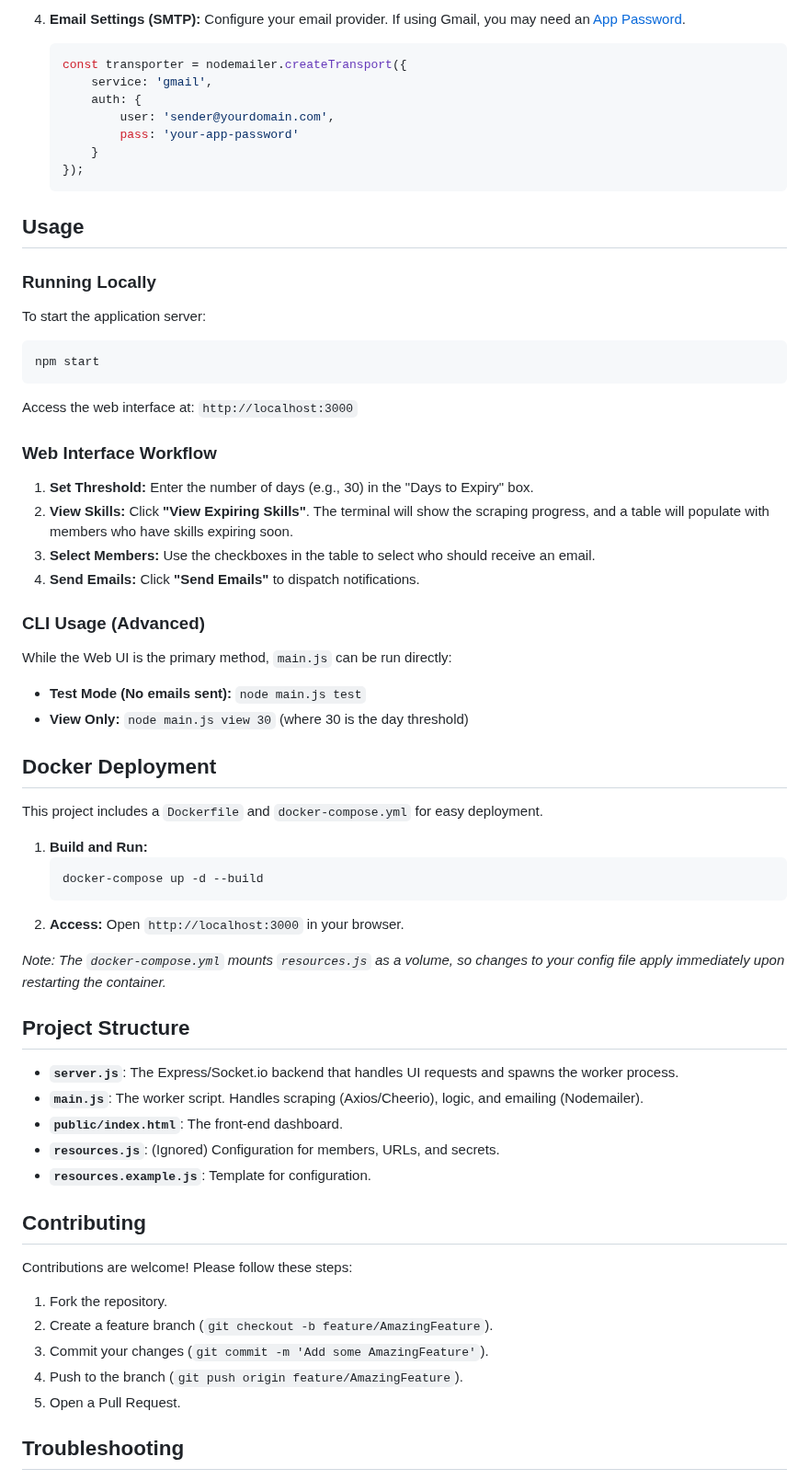
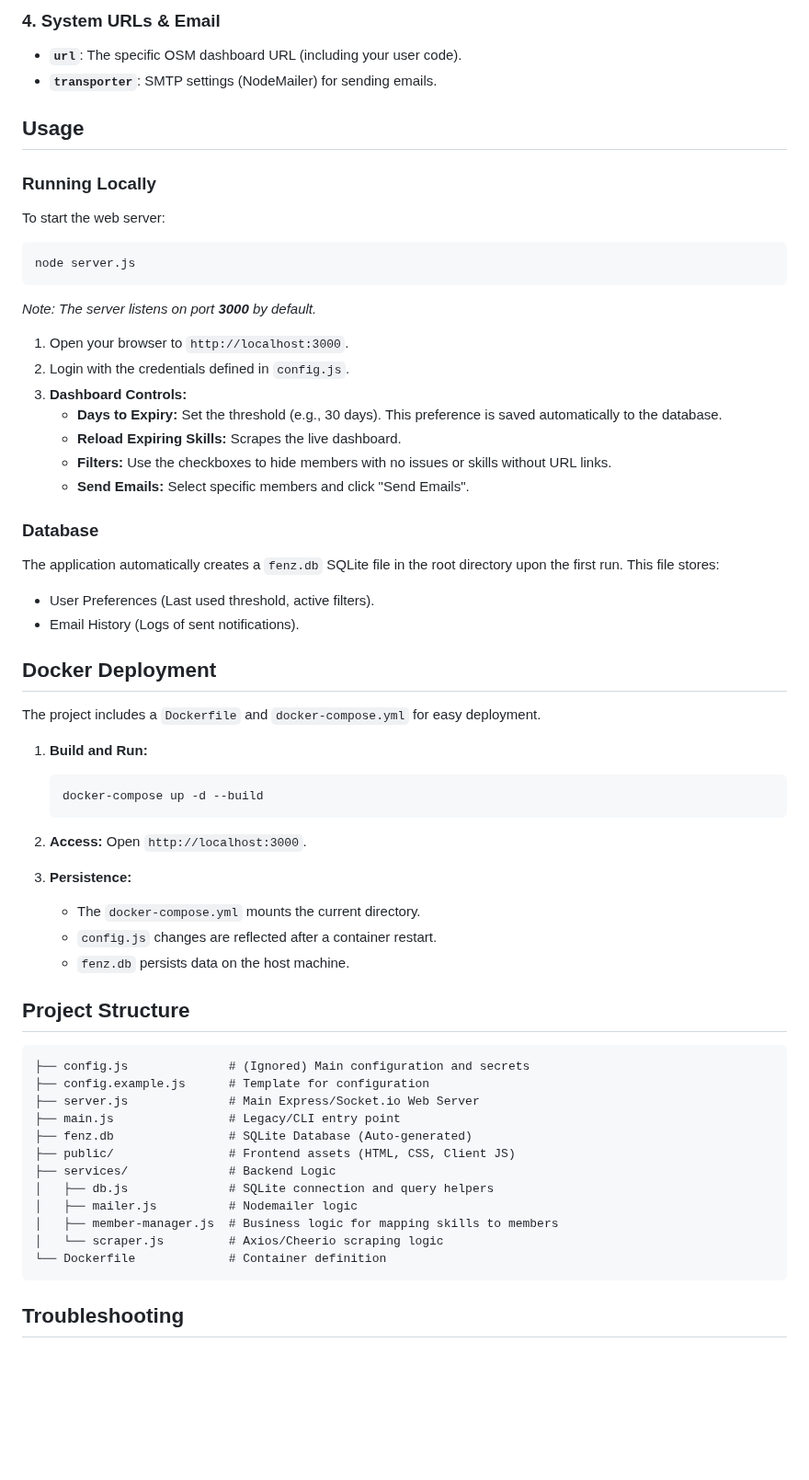
Before and after one commit to dassige/OSM, a Markdown page: README.md, the part around one of its changes. Shown at 92% size. GitHub-like rendering; blank space fills up the shorter version.

Commit message:
docs: update README.md to reflect new architecture, SQLite integration, and configuration changes

````diff
--- a/README.md
+++ b/README.md
@@ -94,73 +89,71 @@ Open `resources.js` and configure the following sections:
 
-4.  **Email Settings (SMTP):**
-    Configure your email provider. If using Gmail, you may need an [App Password](https://support.google.com/accounts/answer/185833).
+### 4\. System URLs & Email
 
-    ```javascript
-    const transporter = nodemailer.createTransport({
-        service: 'gmail',
-        auth: {
-            user: 'sender@yourdomain.com',
-            pass: 'your-app-password'
-        }
-    });
-    ```
+  * **`url`**: The specific OSM dashboard URL (including your user code).
+  * **`transporter`**: SMTP settings (NodeMailer) for sending emails.
 
 ## Usage
 
 ### Running Locally
 
-To start the application server:
+To start the web server:
 
 ```bash
-npm start
+node server.js
 ```
 
-Access the web interface at: `http://localhost:3000`
+*Note: The server listens on port **3000** by default.*
 
-### Web Interface Workflow
+1.  Open your browser to `http://localhost:3000`.
+2.  Login with the credentials defined in `config.js`.
+3.  **Dashboard Controls:**
+      * **Days to Expiry:** Set the threshold (e.g., 30 days). This preference is saved automatically to the database.
+      * **Reload Expiring Skills:** Scrapes the live dashboard.
+      * **Filters:** Use the checkboxes to hide members with no issues or skills without URL links.
+      * **Send Emails:** Select specific members and click "Send Emails".
 
-1.  **Set Threshold:** Enter the number of days (e.g., 30) in the "Days to Expiry" box.
-2.  **View Skills:** Click **"View Expiring Skills"**. The terminal will show the scraping progress, and a table will populate with members who have skills expiring soon.
-3.  **Select Members:** Use the checkboxes in the table to select who should receive an email.
-4.  **Send Emails:** Click **"Send Emails"** to dispatch notifications.
+### Database
 
-### CLI Usage (Advanced)
+The application automatically creates a `fenz.db` SQLite file in the root directory upon the first run. This file stores:
 
-While the Web UI is the primary method, `main.js` can be run directly:
-
-  * **Test Mode (No emails sent):** `node main.js test`
-  * **View Only:** `node main.js view 30` (where 30 is the day threshold)
+  * User Preferences (Last used threshold, active filters).
+  * Email History (Logs of sent notifications).
 
 ## Docker Deployment
 
-This project includes a `Dockerfile` and `docker-compose.yml` for easy deployment.
+The project includes a `Dockerfile` and `docker-compose.yml` for easy deployment.
 
 1.  **Build and Run:**
+
     ```bash
     docker-compose up -d --build
     ```
+
 2.  **Access:**
-    Open `http://localhost:3000` in your browser.
+    Open `http://localhost:3000`.
 
-*Note: The `docker-compose.yml` mounts `resources.js` as a volume, so changes to your config file apply immediately upon restarting the container.*
+3.  **Persistence:**
+
+      * The `docker-compose.yml` mounts the current directory.
+      * `config.js` changes are reflected after a container restart.
+      * `fenz.db` persists data on the host machine.
 
 ## Project Structure
 
-  * **`server.js`**: The Express/Socket.io backend that handles UI requests and spawns the worker process.
-  * **`main.js`**: The worker script. Handles scraping (Axios/Cheerio), logic, and emailing (Nodemailer).
-  * **`public/index.html`**: The front-end dashboard.
-  * **`resources.js`**: (Ignored) Configuration for members, URLs, and secrets.
-  * **`resources.example.js`**: Template for configuration.
-
-## Contributing
-
-Contributions are welcome\! Please follow these steps:
-
-1.  Fork the repository.
-2.  Create a feature branch (`git checkout -b feature/AmazingFeature`).
-3.  Commit your changes (`git commit -m 'Add some AmazingFeature'`).
-4.  Push to the branch (`git push origin feature/AmazingFeature`).
-5.  Open a Pull Request.
+```text
+├── config.js              # (Ignored) Main configuration and secrets
+├── config.example.js      # Template for configuration
+├── server.js              # Main Express/Socket.io Web Server
+├── main.js                # Legacy/CLI entry point
+├── fenz.db                # SQLite Database (Auto-generated)
+├── public/                # Frontend assets (HTML, CSS, Client JS)
+├── services/              # Backend Logic
+│   ├── db.js              # SQLite connection and query helpers
+│   ├── mailer.js          # Nodemailer logic
+│   ├── member-manager.js  # Business logic for mapping skills to members
+│   └── scraper.js         # Axios/Cheerio scraping logic
+└── Dockerfile             # Container definition
+```
 
 ## Troubleshooting
 
````
Also changed, not shown: other parts of README.md (+59 -78 lines).
